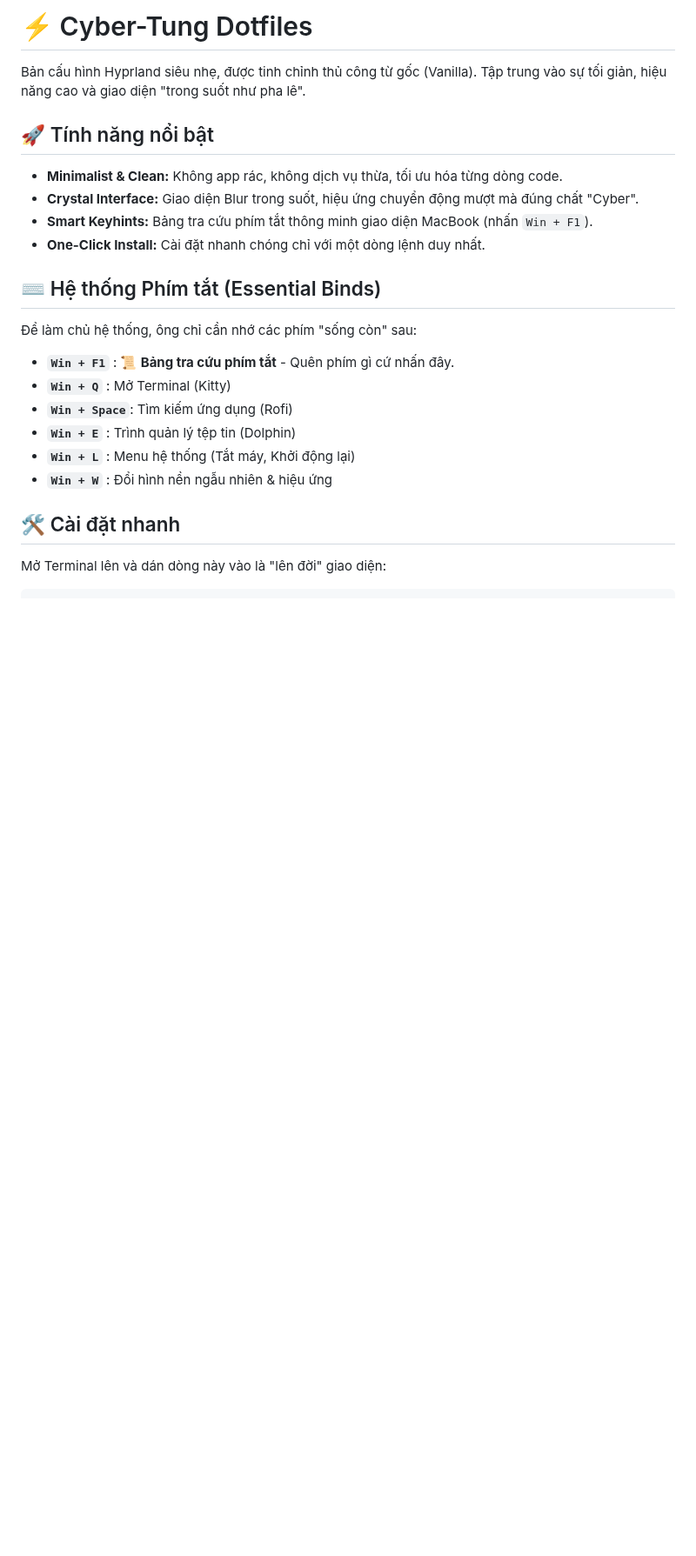
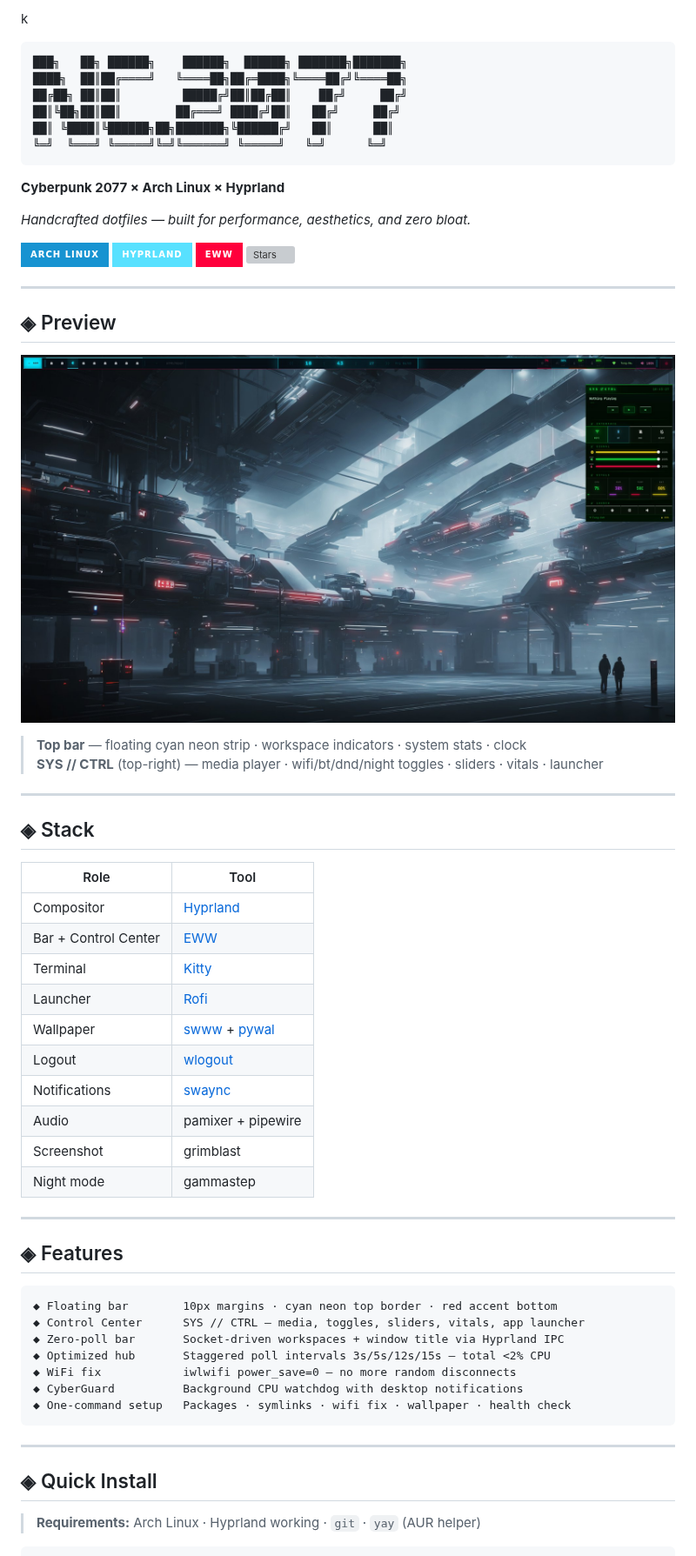
Before and after one commit to vuphitung/CyberDotfiles, a Markdown page: README.md, the part around one of its changes. Shown at 87% size. Drawn GitHub-style; pictures changed too: preview.png (added); badges without logos; blank space fills up the shorter version; grey boxes are pictures that could not be loaded.

Commit message:
docs: cyberpunk README with real preview screenshot

````diff
--- a/README.md
+++ b/README.md
@@ -1,24 +1,69 @@
-# ⚡ Cyber-Tung Dotfiles
+k<div align="center">
 
-Bản cấu hình Hyprland siêu nhẹ, được tinh chỉnh thủ công từ gốc (Vanilla). Tập trung vào sự tối giản, hiệu năng cao và giao diện "trong suốt như pha lê".
+```
+███╗   ██╗ ██████╗    ██████╗  ██████╗ ███████╗███████╗
+████╗  ██║██╔════╝   ╚════██╗██╔═████╗╚════██╔╝╚════██╗
+██╔██╗ ██║██║         █████╔╝██║██╔██║    ██╔╝     ██╔╝
+██║╚██╗██║██║        ██╔═══╝ ████╔╝██║   ██╔╝     ██╔╝
+██║ ╚████║╚██████╗██╗███████╗╚██████╔╝   ██║      ██║
+╚═╝  ╚═══╝ ╚═════╝╚═╝╚══════╝ ╚═════╝   ╚═╝      ╚═╝
+```
 
-## 🚀 Tính năng nổi bật
-- **Minimalist & Clean:** Không app rác, không dịch vụ thừa, tối ưu hóa từng dòng code.
-- **Crystal Interface:** Giao diện Blur trong suốt, hiệu ứng chuyển động mượt mà đúng chất "Cyber".
-- **Smart Keyhints:** Bảng tra cứu phím tắt thông minh giao diện MacBook (nhấn `Win + F1`).
-- **One-Click Install:** Cài đặt nhanh chóng chỉ với một dòng lệnh duy nhất.
+**Cyberpunk 2077 × Arch Linux × Hyprland**
 
-## ⌨️ Hệ thống Phím tắt (Essential Binds)
-Để làm chủ hệ thống, ông chỉ cần nhớ các phím "sống còn" sau:
+*Handcrafted dotfiles — built for performance, aesthetics, and zero bloat.*
 
-- **`Win + F1`** : 📜 **Bảng tra cứu phím tắt** - Quên phím gì cứ nhấn đây.
-- **`Win + Q`** : Mở Terminal (Kitty)
-- **`Win + Space`**: Tìm kiếm ứng dụng (Rofi)
-- **`Win + E`** : Trình quản lý tệp tin (Dolphin)
-- **`Win + L`** : Menu hệ thống (Tắt máy, Khởi động lại)
-- **`Win + W`** : Đổi hình nền ngẫu nhiên & hiệu ứng
+[![Arch](https://img.shields.io/badge/Arch_Linux-1793D1?style=for-the-badge&logo=arch-linux&logoColor=white)](https://archlinux.org)
+[![Hyprland](https://img.shields.io/badge/Hyprland-58E1FF?style=for-the-badge&logo=wayland&logoColor=black)](https://hyprland.org)
+[![EWW](https://img.shields.io/badge/EWW-FF003C?style=for-the-badge&logo=rust&logoColor=white)](https://github.com/elkowar/eww)
+[![Stars](https://img.shields.io/github/stars/vuphitung/CyberDotfiles?style=for-the-badge&color=00FF41)](https://github.com/vuphitung/CyberDotfiles/stargazers)
 
-## 🛠️ Cài đặt nhanh
-Mở Terminal lên và dán dòng này vào là "lên đời" giao diện:
+</div>
+
+---
+
+## ◈ Preview
+
+![NC2077 — EWW floating bar + SYS//CTRL control center](preview.png)
+
+> **Top bar** — floating cyan neon strip · workspace indicators · system stats · clock
+> **SYS // CTRL** (top-right) — media player · wifi/bt/dnd/night toggles · sliders · vitals · launcher
+
+---
+
+## ◈ Stack
+
+| Role | Tool |
+|------|------|
+| Compositor | [Hyprland](https://hyprland.org) |
+| Bar + Control Center | [EWW](https://github.com/elkowar/eww) |
+| Terminal | [Kitty](https://sw.kovidgoyal.net/kitty) |
+| Launcher | [Rofi](https://github.com/davatorium/rofi) |
+| Wallpaper | [swww](https://github.com/LGFae/swww) + [pywal](https://github.com/dylanaraps/pywal) |
+| Logout | [wlogout](https://github.com/ArtsyMacaw/wlogout) |
+| Notifications | [swaync](https://github.com/ErikReider/SwayNotificationCenter) |
+| Audio | pamixer + pipewire |
+| Screenshot | grimblast |
+| Night mode | gammastep |
+
+---
+
+## ◈ Features
+
+```
+◆ Floating bar        10px margins · cyan neon top border · red accent bottom
+◆ Control Center      SYS // CTRL — media, toggles, sliders, vitals, app launcher
+◆ Zero-poll bar       Socket-driven workspaces + window title via Hyprland IPC
+◆ Optimized hub       Staggered poll intervals 3s/5s/12s/15s — total <2% CPU
+◆ WiFi fix            iwlwifi power_save=0 — no more random disconnects
+◆ CyberGuard          Background CPU watchdog with desktop notifications
+◆ One-command setup   Packages · symlinks · wifi fix · wallpaper · health check
+```
+
+---
+
+## ◈ Quick Install
+
+> **Requirements:** Arch Linux · Hyprland working · `git` · `yay` (AUR helper)
 
 ```bash
````
Also changed, not shown: other parts of README.md (+133 -4 lines).
